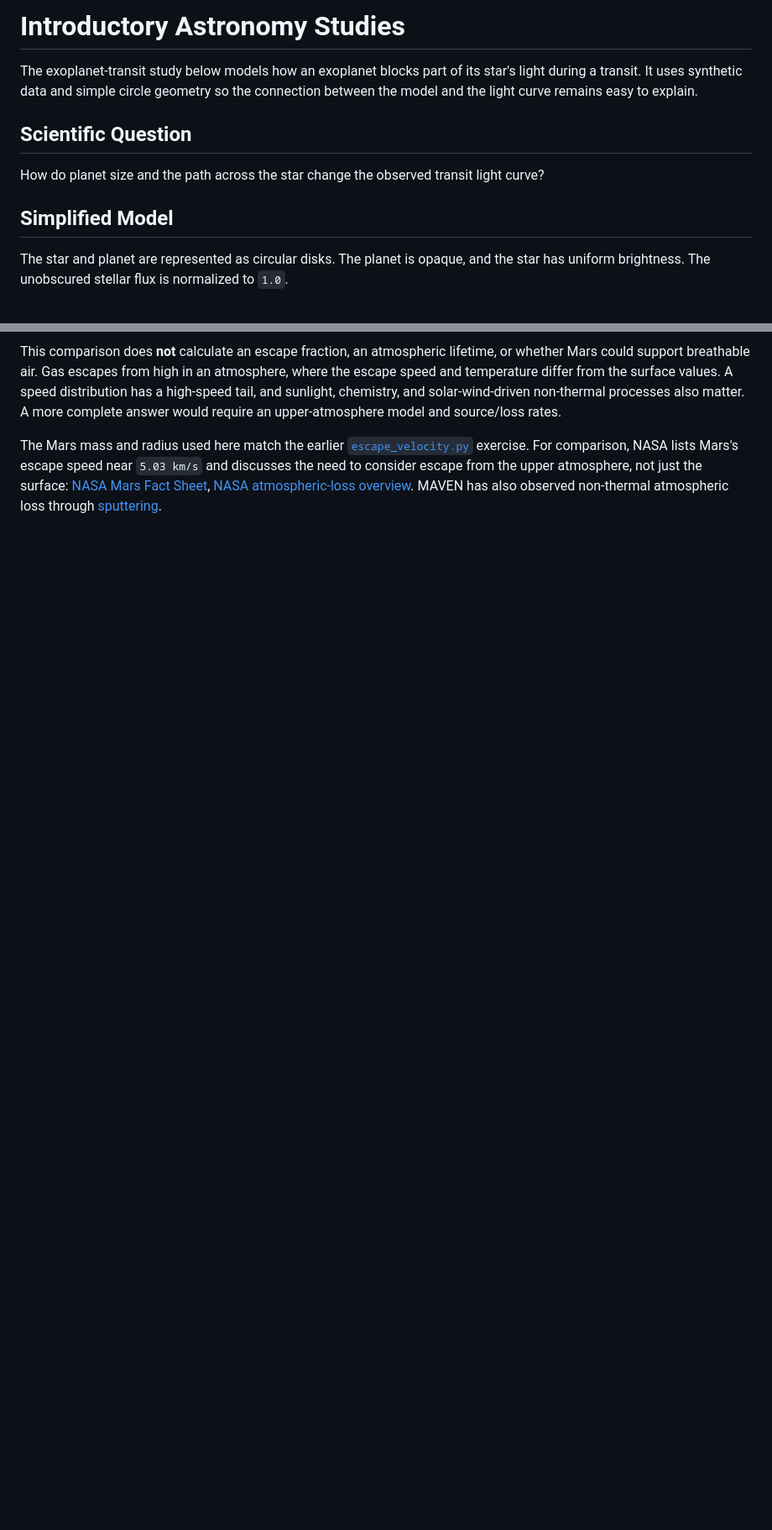
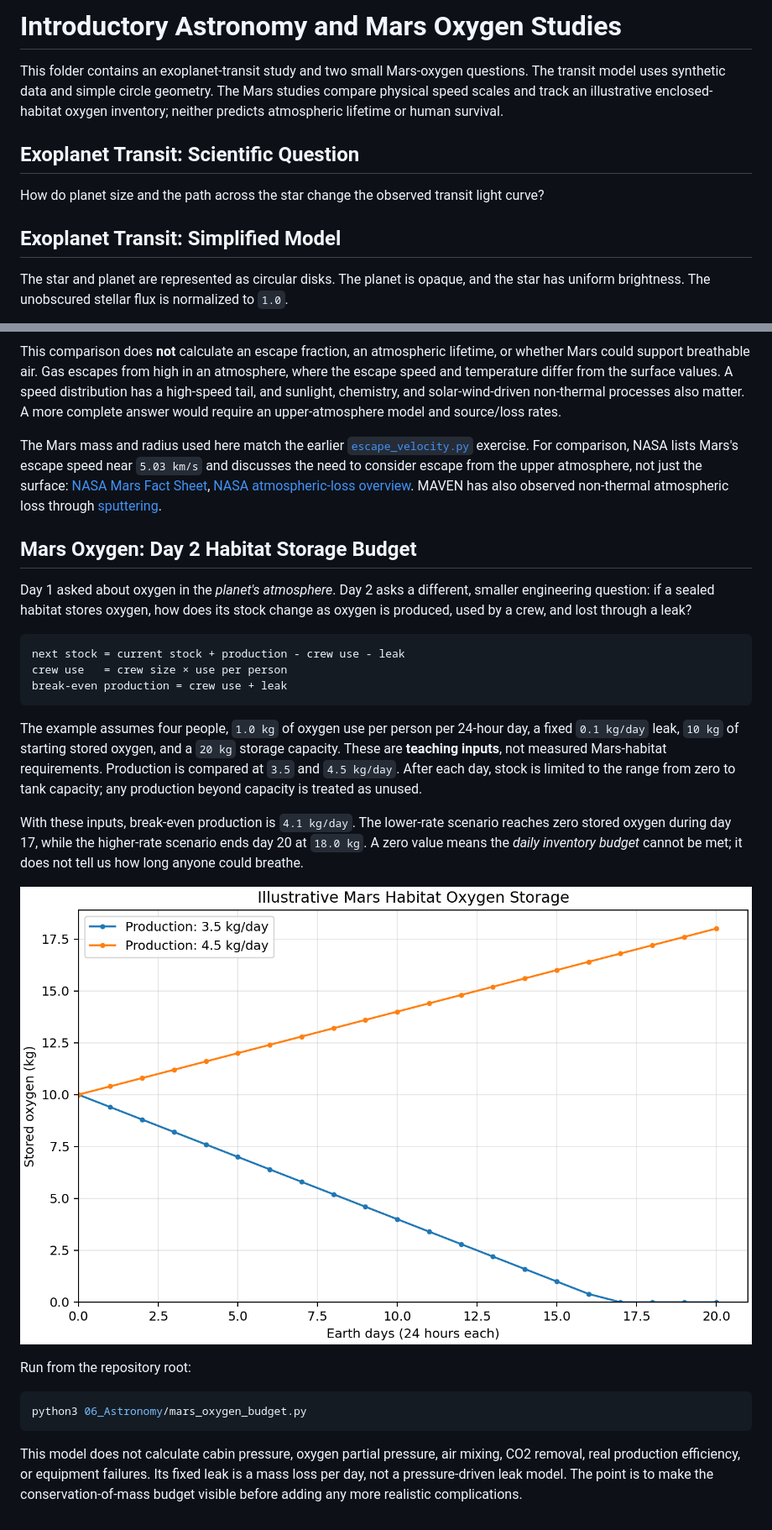
Before and after one commit to Wing-creat/python-start, a Markdown page: 06_Astronomy/README.md, 2 parts joined by grey strips. Shown at 84% size. Drawn GitHub-style; pictures changed too: assets/mars_oxygen_budget.png (added); blank space fills up the shorter version.

Commit message:
feat: add Mars habitat oxygen budget

````diff
--- a/06_Astronomy/README.md
+++ b/06_Astronomy/README.md
@@ -1,15 +1,17 @@
-# Introductory Astronomy Studies
+# Introductory Astronomy and Mars Oxygen Studies
 
-The exoplanet-transit study below models how an exoplanet blocks part of its star's light
-during a transit. It uses synthetic data and simple circle geometry so the
-connection between the model and the light curve remains easy to explain.
+This folder contains an exoplanet-transit study and two small Mars-oxygen
+questions. The transit model uses synthetic data and simple circle geometry.
+The Mars studies compare physical speed scales and track an illustrative
+enclosed-habitat oxygen inventory; neither predicts atmospheric lifetime or
+human survival.
 
-## Scientific Question
+## Exoplanet Transit: Scientific Question
 
 How do planet size and the path across the star change the observed transit
 light curve?
 
-## Simplified Model
+## Exoplanet Transit: Simplified Model
 
 The star and planet are represented as circular disks. The planet is opaque,
 and the star has uniform brightness. The unobscured stellar flux is normalized
@@ -150,3 +162,41 @@ the need to consider escape from the upper atmosphere, not just the surface:
 [NASA atmospheric-loss overview](https://ntrs.nasa.gov/api/citations/20200003142/downloads/20200003142.pdf).
 MAVEN has also observed non-thermal atmospheric loss through
 [sputtering](https://science.nasa.gov/missions/maven/nasas-maven-makes-first-observation-of-atmospheric-sputtering-at-mars/).
+
+## Mars Oxygen: Day 2 Habitat Storage Budget
+
+Day 1 asked about oxygen in the *planet's atmosphere*. Day 2 asks a different,
+smaller engineering question: if a sealed habitat stores oxygen, how does its
+stock change as oxygen is produced, used by a crew, and lost through a leak?
+
+```text
+next stock = current stock + production - crew use - leak
+crew use   = crew size × use per person
+break-even production = crew use + leak
+```
+
+The example assumes four people, `1.0 kg` of oxygen use per person per
+24-hour day, a fixed `0.1 kg/day` leak, `10 kg` of starting stored oxygen,
+and a `20 kg` storage capacity. These are **teaching inputs**, not measured
+Mars-habitat requirements. Production is compared at `3.5` and `4.5 kg/day`.
+After each day, stock is limited to the range from zero to tank capacity;
+any production beyond capacity is treated as unused.
+
+With these inputs, break-even production is `4.1 kg/day`. The lower-rate
+scenario reaches zero stored oxygen during day 17, while the higher-rate
+scenario ends day 20 at `18.0 kg`. A zero value means the *daily inventory
+budget* cannot be met; it does not tell us how long anyone could breathe.
+
+![Illustrative Mars habitat oxygen storage](../assets/mars_oxygen_budget.png)
+
+Run from the repository root:
+
+```bash
+python3 06_Astronomy/mars_oxygen_budget.py
+```
+
+This model does not calculate cabin pressure, oxygen partial pressure, air
+mixing, CO2 removal, real production efficiency, or equipment failures. Its
+fixed leak is a mass loss per day, not a pressure-driven leak model. The
+point is to make the conservation-of-mass budget visible before adding any
+more realistic complications.
````
Also changed, not shown: other parts of 06_Astronomy/README.md (+19 -9 lines), 05_Optics/README.md (+5 -2 lines), README.md (+22 -3 lines), 2 other files.
